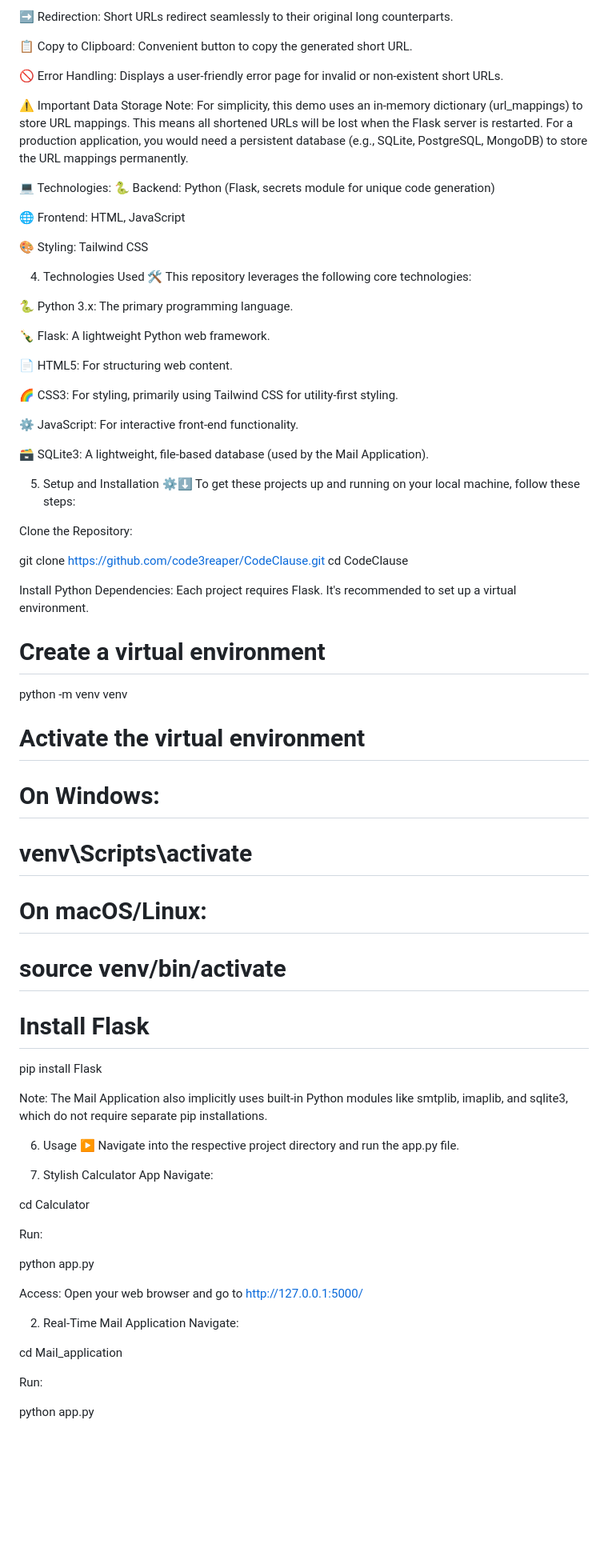
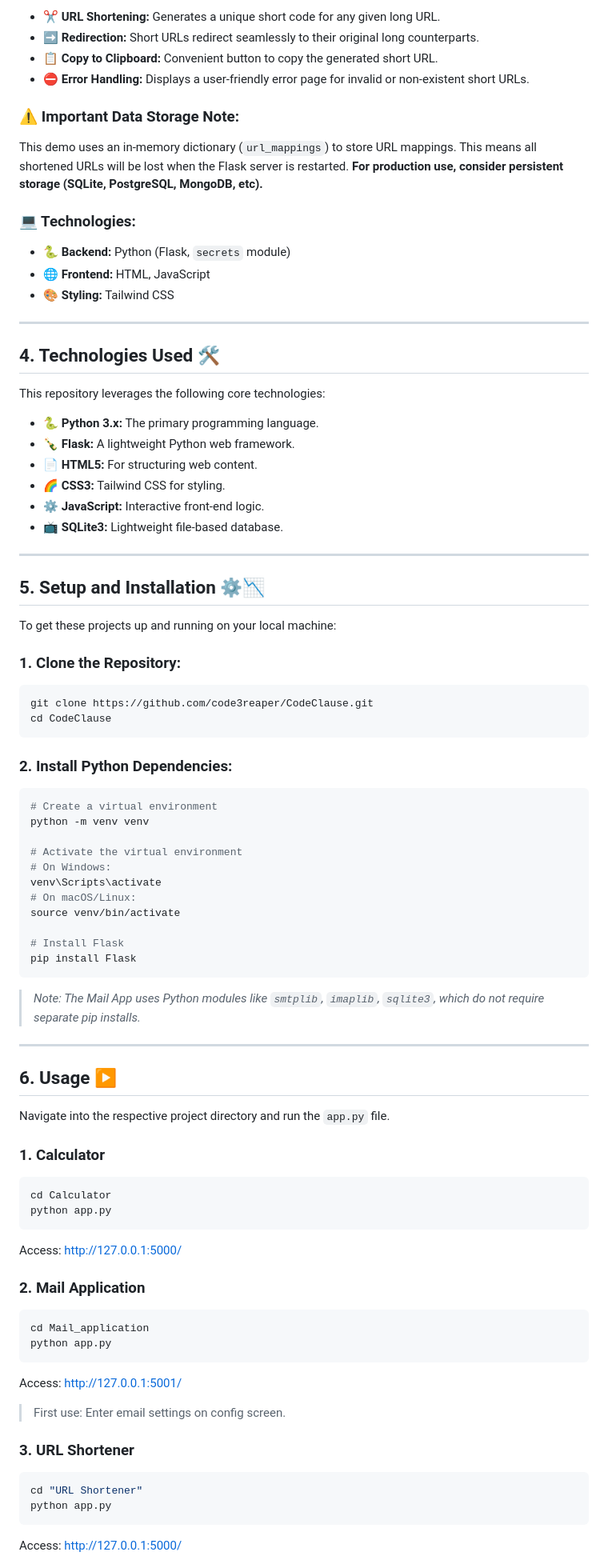
Before and after one commit to code3reaper/CodeClause, a Markdown page: README.md, the part around one of its changes. Shown at 80% size. Drawn GitHub-style; blank space fills up the shorter version.

````diff
--- a/README.md
+++ b/README.md
@@ -81,79 +75,96 @@ A lightweight web service that transforms long, unwieldy URLs into concise, easy
 
-➡️ Redirection: Short URLs redirect seamlessly to their original long counterparts.
+* ✂️ **URL Shortening:** Generates a unique short code for any given long URL.
+* ➡️ **Redirection:** Short URLs redirect seamlessly to their original long counterparts.
+* 📋 **Copy to Clipboard:** Convenient button to copy the generated short URL.
+* ⛔ **Error Handling:** Displays a user-friendly error page for invalid or non-existent short URLs.
 
-📋 Copy to Clipboard: Convenient button to copy the generated short URL.
+### ⚠️ Important Data Storage Note:
 
-🚫 Error Handling: Displays a user-friendly error page for invalid or non-existent short URLs.
+This demo uses an in-memory dictionary (`url_mappings`) to store URL mappings. This means all shortened URLs will be lost when the Flask server is restarted.
+**For production use, consider persistent storage (SQLite, PostgreSQL, MongoDB, etc).**
 
-⚠️ Important Data Storage Note:
-For simplicity, this demo uses an in-memory dictionary (url_mappings) to store URL mappings. This means all shortened URLs will be lost when the Flask server is restarted. For a production application, you would need a persistent database (e.g., SQLite, PostgreSQL, MongoDB) to store the URL mappings permanently.
+### 💻 Technologies:
 
-💻 Technologies:
-🐍 Backend: Python (Flask, secrets module for unique code generation)
+* 🐍 **Backend:** Python (Flask, `secrets` module)
+* 🌐 **Frontend:** HTML, JavaScript
+* 🎨 **Styling:** Tailwind CSS
 
-🌐 Frontend: HTML, JavaScript
+---
 
-🎨 Styling: Tailwind CSS
+## 4. Technologies Used 🛠️
 
-4. Technologies Used 🛠️
 This repository leverages the following core technologies:
 
-🐍 Python 3.x: The primary programming language.
+* 🐍 **Python 3.x:** The primary programming language.
+* 🍾 **Flask:** A lightweight Python web framework.
+* 📄 **HTML5:** For structuring web content.
+* 🌈 **CSS3:** Tailwind CSS for styling.
+* ⚙️ **JavaScript:** Interactive front-end logic.
+* 📺 **SQLite3:** Lightweight file-based database.
 
-🍾 Flask: A lightweight Python web framework.
+---
 
-📄 HTML5: For structuring web content.
+## 5. Setup and Installation ⚙️📉
 
-🌈 CSS3: For styling, primarily using Tailwind CSS for utility-first styling.
+To get these projects up and running on your local machine:
 
-⚙️ JavaScript: For interactive front-end functionality.
+### 1. Clone the Repository:
 
-🗃️ SQLite3: A lightweight, file-based database (used by the Mail Application).
-
-5. Setup and Installation ⚙️⬇️
-To get these projects up and running on your local machine, follow these steps:
-
-Clone the Repository:
-
+```bash
 git clone https://github.com/code3reaper/CodeClause.git
 cd CodeClause
+```
 
-Install Python Dependencies:
-Each project requires Flask. It's recommended to set up a virtual environment.
+### 2. Install Python Dependencies:
 
+```bash
 # Create a virtual environment
 python -m venv venv
+
 # Activate the virtual environment
 # On Windows:
-# venv\Scripts\activate
+venv\Scripts\activate
 # On macOS/Linux:
-# source venv/bin/activate
+source venv/bin/activate
 
 # Install Flask
 pip install Flask
+```
 
-Note: The Mail Application also implicitly uses built-in Python modules like smtplib, imaplib, and sqlite3, which do not require separate pip installations.
+> *Note: The Mail App uses Python modules like `smtplib`, `imaplib`, `sqlite3`, which do not require separate pip installs.*
 
-6. Usage ▶️
-Navigate into the respective project directory and run the app.py file.
+---
 
-1. Stylish Calculator App
-Navigate:
+## 6. Usage ▶️
 
+Navigate into the respective project directory and run the `app.py` file.
+
+### 1. Calculator
+
+```bash
 cd Calculator
+python app.py
+```
 
-Run:
+Access: [http://127.0.0.1:5000/](http://127.0.0.1:5000/)
 
+### 2. Mail Application
+
+```bash
+cd Mail_application
 python app.py
+```
 
-Access: Open your web browser and go to http://127.0.0.1:5000/
+Access: [http://127.0.0.1:5001/](http://127.0.0.1:5001/)
 
-2. Real-Time Mail Application
-Navigate:
+> First use: Enter email settings on config screen.
 
-cd Mail_application
+### 3. URL Shortener
 
-Run:
+```bash
+cd "URL Shortener"
+python app.py
+```
 
-python app.py
+Access: [http://127.0.0.1:5000/](http://127.0.0.1:5000/)
 
````
Also changed, not shown: other parts of README.md (+64 -85 lines).
